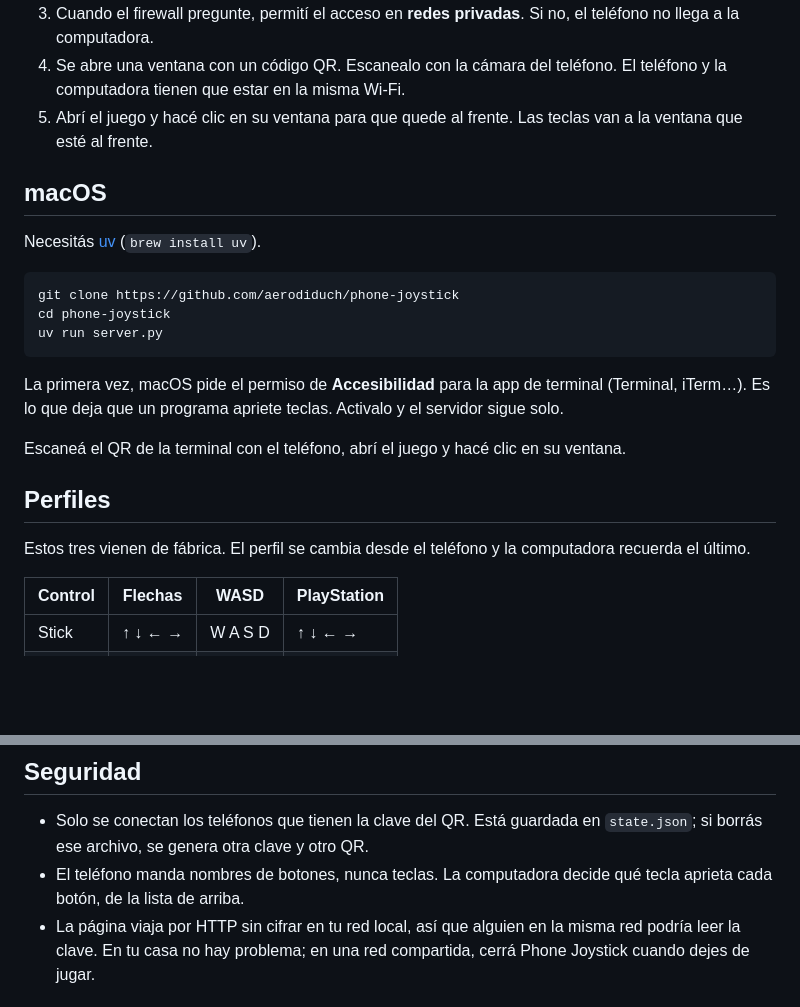
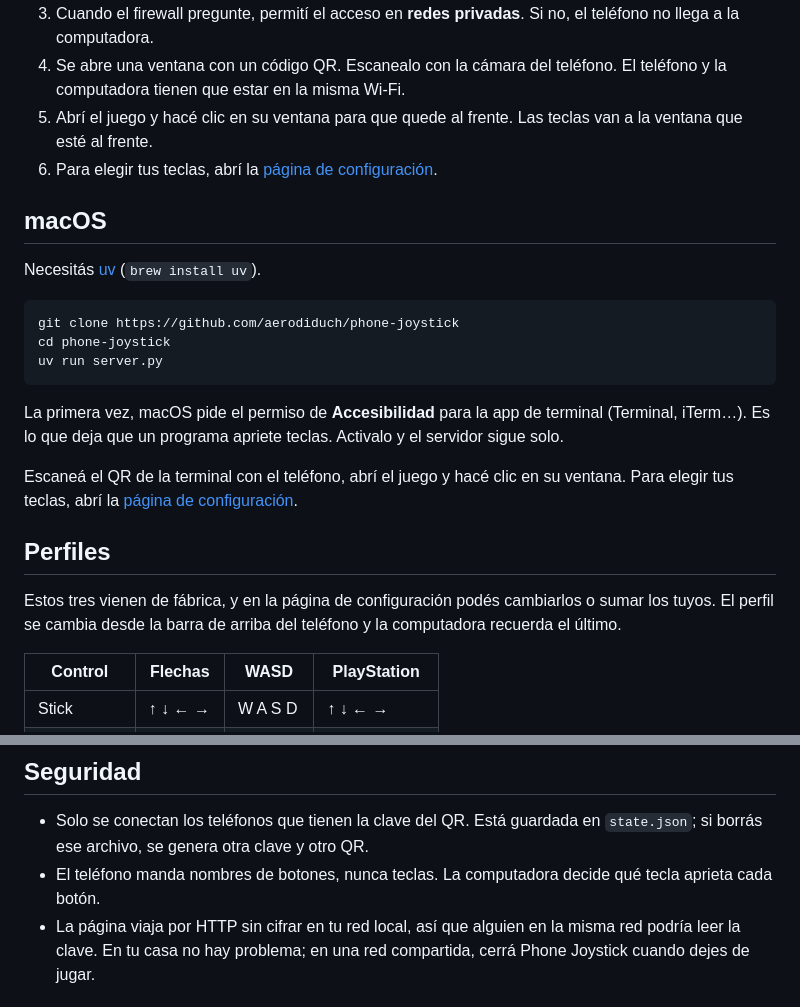
Before and after one commit to aerodiduch/phone-joystick, a Markdown page: README.es.md, 2 parts joined by grey strips. Drawn GitHub-style; blank space fills up the shorter version.

```diff
--- a/README.es.md
+++ b/README.es.md
@@ -22,6 +23,7 @@ Phone Joystick convierte tu teléfono en un joystick para tu notebook. Está pen
 3. Cuando el firewall pregunte, permití el acceso en **redes privadas**. Si no, el teléfono no llega a la computadora.
 4. Se abre una ventana con un código QR. Escanealo con la cámara del teléfono. El teléfono y la computadora tienen que estar en la misma Wi-Fi.
 5. Abrí el juego y hacé clic en su ventana para que quede al frente. Las teclas van a la ventana que esté al frente.
+6. Para elegir tus teclas, abrí la [página de configuración](#página-de-configuración).
 
 ## macOS
 
@@ -35,11 +37,11 @@ uv run server.py
 
 La primera vez, macOS pide el permiso de **Accesibilidad** para la app de terminal (Terminal, iTerm…). Es lo que deja que un programa apriete teclas. Activalo y el servidor sigue solo.
 
-Escaneá el QR de la terminal con el teléfono, abrí el juego y hacé clic en su ventana.
+Escaneá el QR de la terminal con el teléfono, abrí el juego y hacé clic en su ventana. Para elegir tus teclas, abrí la [página de configuración](#página-de-configuración).
 
 ## Perfiles
 
-Estos tres vienen de fábrica. El perfil se cambia desde el teléfono y la computadora recuerda el último.
+Estos tres vienen de fábrica, y en la página de configuración podés cambiarlos o sumar los tuyos. El perfil se cambia desde la barra de arriba del teléfono y la computadora recuerda el último.
 
 | Control | Flechas | WASD | PlayStation |
 | --- | --- | --- | --- |
@@ -77,7 +84,7 @@ Los perfiles se guardan en `profiles.json`, al lado de `server.py` o en `%APPDAT
 ## Seguridad
 
 - Solo se conectan los teléfonos que tienen la clave del QR. Está guardada en `state.json`; si borrás ese archivo, se genera otra clave y otro QR.
-- El teléfono manda nombres de botones, nunca teclas. La computadora decide qué tecla aprieta cada botón, de la lista de arriba.
+- El teléfono manda nombres de botones, nunca teclas. La computadora decide qué tecla aprieta cada botón.
 - La página viaja por HTTP sin cifrar en tu red local, así que alguien en la misma red podría leer la clave. En tu casa no hay problema; en una red compartida, cerrá Phone Joystick cuando dejes de jugar.
 
 ## Cómo funciona
```
Also changed, not shown: other parts of README.es.md (+18 -12 lines), README.md (+21 -14 lines), README.pt.md (added, +106 -0 lines), docs/setup-en.jpg (added), docs/setup-es.jpg (added), docs/setup-pt.jpg (added), 2 other files.
